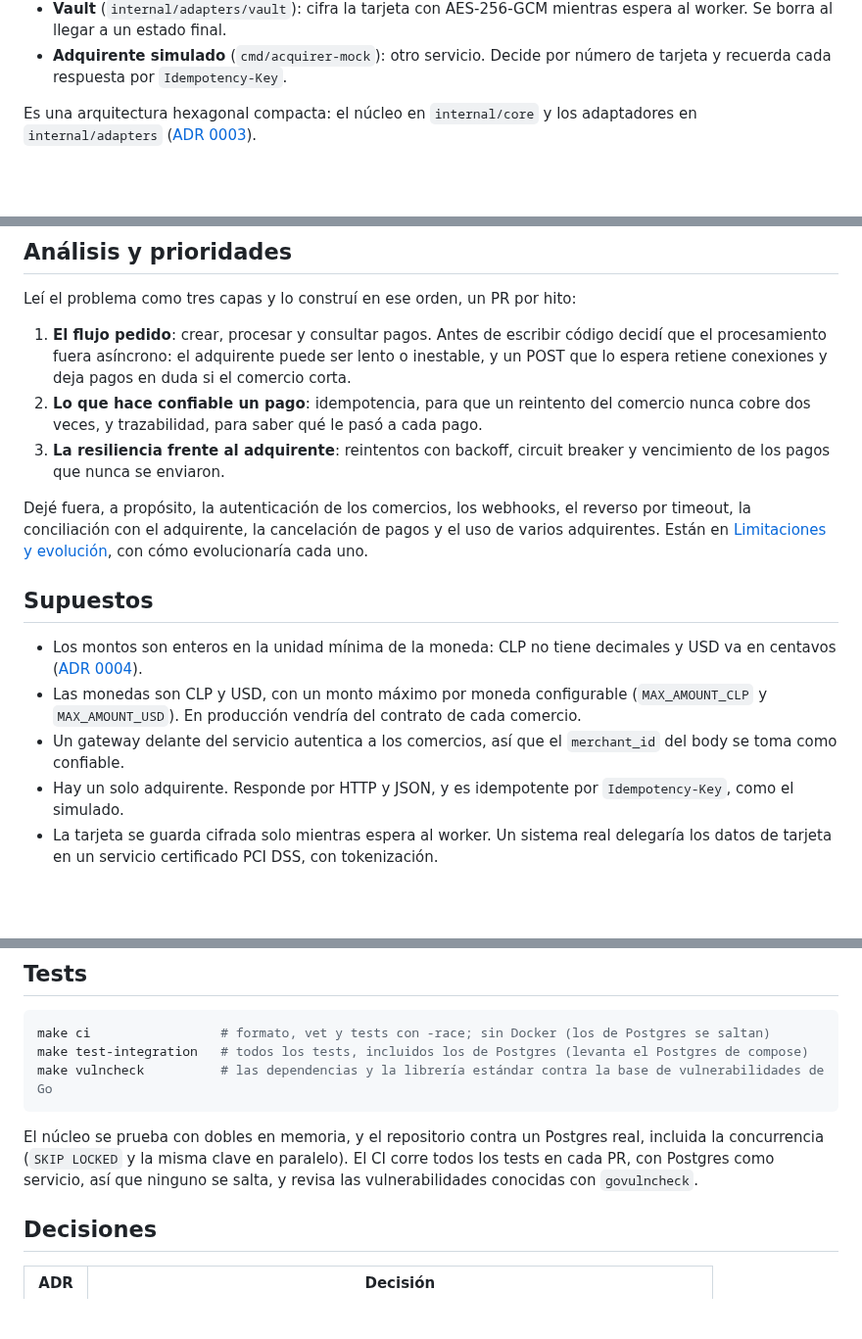
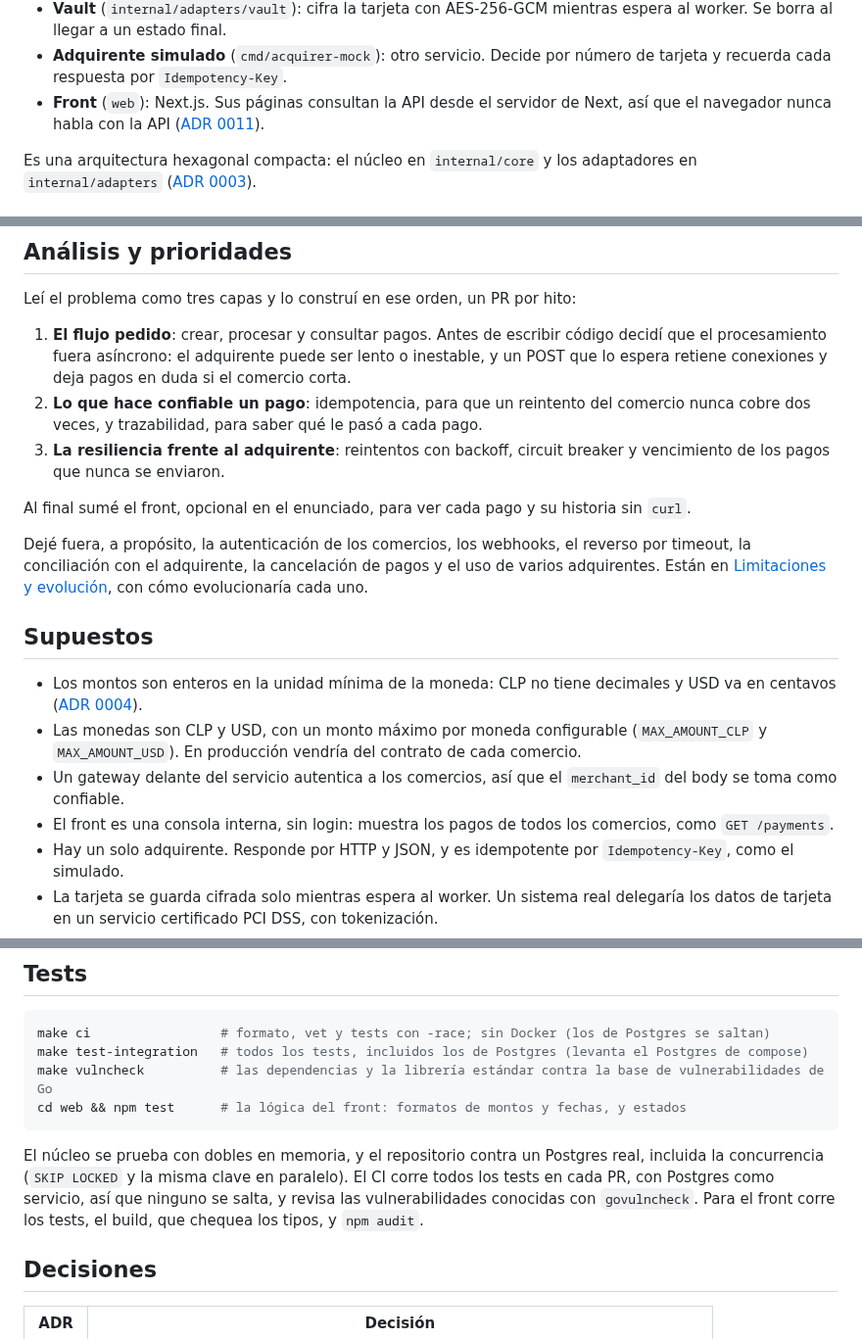
Before and after one commit to OscarNunezU/payment-processing-service, a Markdown page: README.md, 3 parts joined by grey strips. Shown at 98% size. Rendered like a GitHub page; blank space fills up the shorter version.

````diff
--- a/README.md
+++ b/README.md
@@ -93,6 +122,7 @@ flowchart LR
 - **PostgreSQL** (`internal/adapters/postgres`): `transactions` guarda el estado de cada pago y es, a la vez, la cola del worker; `transaction_events` guarda su historia.
 - **Vault** (`internal/adapters/vault`): cifra la tarjeta con AES-256-GCM mientras espera al worker. Se borra al llegar a un estado final.
 - **Adquirente simulado** (`cmd/acquirer-mock`): otro servicio. Decide por número de tarjeta y recuerda cada respuesta por `Idempotency-Key`.
+- **Front** (`web`): Next.js. Sus páginas consultan la API desde el servidor de Next, así que el navegador nunca habla con la API ([ADR 0011](docs/decisions/0011-front-con-nextjs.md)).
 
 Es una arquitectura hexagonal compacta: el núcleo en `internal/core` y los adaptadores en `internal/adapters` ([ADR 0003](docs/decisions/0003-arquitectura-hexagonal-compacta.md)).
 
@@ -219,6 +249,8 @@ Leí el problema como tres capas y lo construí en ese orden, un PR por hito:
 2. **Lo que hace confiable un pago**: idempotencia, para que un reintento del comercio nunca cobre dos veces, y trazabilidad, para saber qué le pasó a cada pago.
 3. **La resiliencia frente al adquirente**: reintentos con backoff, circuit breaker y vencimiento de los pagos que nunca se enviaron.
 
+Al final sumé el front, opcional en el enunciado, para ver cada pago y su historia sin `curl`.
+
 Dejé fuera, a propósito, la autenticación de los comercios, los webhooks, el reverso por timeout, la conciliación con el adquirente, la cancelación de pagos y el uso de varios adquirentes. Están en [Limitaciones y evolución](#limitaciones-y-evolución), con cómo evolucionaría cada uno.
 
 ## Supuestos
@@ -226,6 +258,7 @@ Dejé fuera, a propósito, la autenticación de los comercios, los webhooks, el
 - Los montos son enteros en la unidad mínima de la moneda: CLP no tiene decimales y USD va en centavos ([ADR 0004](docs/decisions/0004-montos-en-enteros.md)).
 - Las monedas son CLP y USD, con un monto máximo por moneda configurable (`MAX_AMOUNT_CLP` y `MAX_AMOUNT_USD`). En producción vendría del contrato de cada comercio.
 - Un gateway delante del servicio autentica a los comercios, así que el `merchant_id` del body se toma como confiable.
+- El front es una consola interna, sin login: muestra los pagos de todos los comercios, como `GET /payments`.
 - Hay un solo adquirente. Responde por HTTP y JSON, y es idempotente por `Idempotency-Key`, como el simulado.
 - La tarjeta se guarda cifrada solo mientras espera al worker. Un sistema real delegaría los datos de tarjeta en un servicio certificado PCI DSS, con tokenización.
 - Los valores de resiliencia (3 intentos con base de 2 s, un breaker de 5 fallas por 30 s y el vencimiento a los 2 minutos) son supuestos razonados en las ADR 0009 y 0010. Se ajustarían con datos reales del adquirente y del tráfico.
@@ -252,9 +285,10 @@ Dejé fuera, a propósito, la autenticación de los comercios, los webhooks, el
 make ci                 # formato, vet y tests con -race; sin Docker (los de Postgres se saltan)
 make test-integration   # todos los tests, incluidos los de Postgres (levanta el Postgres de compose)
 make vulncheck          # las dependencias y la librería estándar contra la base de vulnerabilidades de Go
+cd web && npm test      # la lógica del front: formatos de montos y fechas, y estados
 ```
 
-El núcleo se prueba con dobles en memoria, y el repositorio contra un Postgres real, incluida la concurrencia (`SKIP LOCKED` y la misma clave en paralelo). El CI corre todos los tests en cada PR, con Postgres como servicio, así que ninguno se salta, y revisa las vulnerabilidades conocidas con `govulncheck`.
+El núcleo se prueba con dobles en memoria, y el repositorio contra un Postgres real, incluida la concurrencia (`SKIP LOCKED` y la misma clave en paralelo). El CI corre todos los tests en cada PR, con Postgres como servicio, así que ninguno se salta, y revisa las vulnerabilidades conocidas con `govulncheck`. Para el front corre los tests, el build, que chequea los tipos, y `npm audit`.
 
 ## Decisiones
 
````
Also changed, not shown: other parts of README.md (+34 -1 lines), docs/images/front-detail.png (added), docs/images/front-list.png (added), 3 other files.
